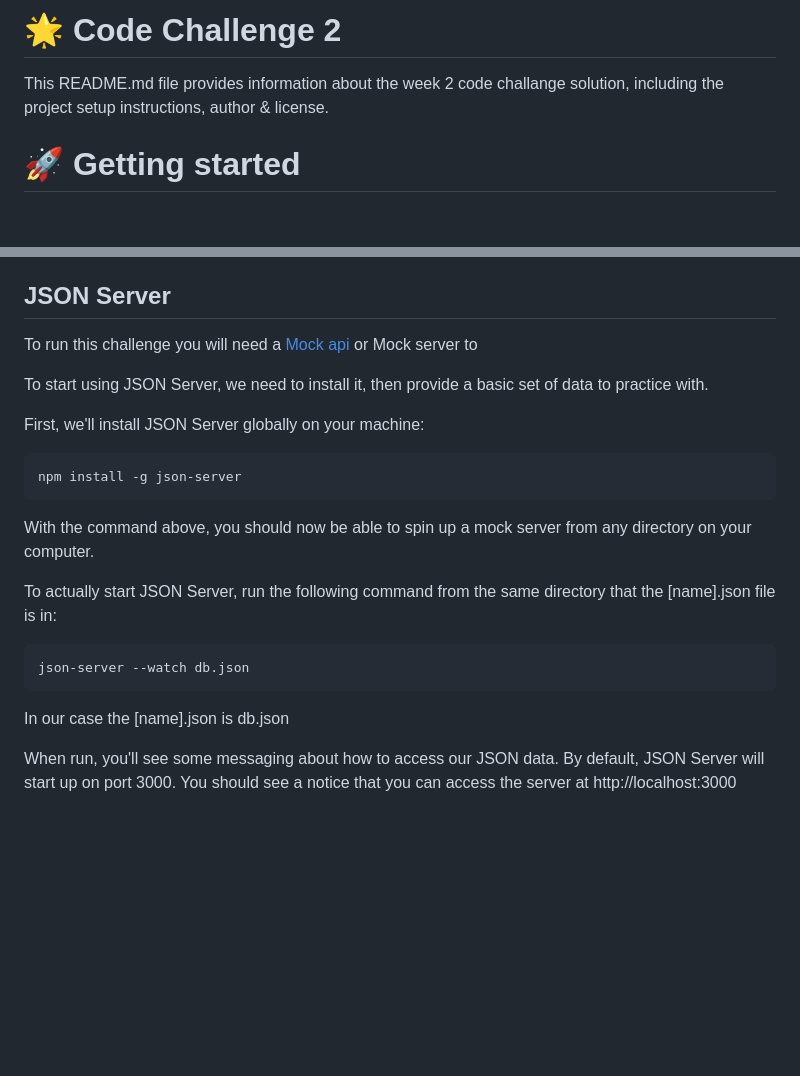
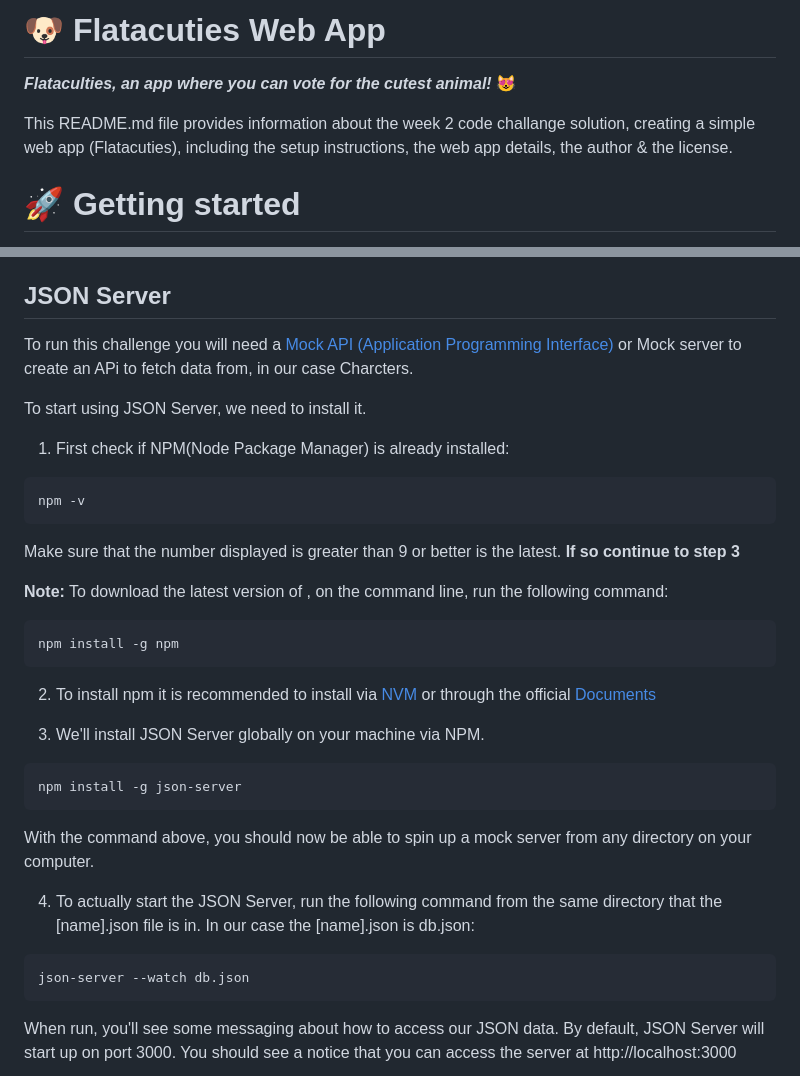
Before and after one commit to Se7enseads/Code-challenge-2, a Markdown page: README.md, 2 parts joined by grey strips. Drawn GitHub-style; blank space fills up the shorter version.

Commit message:
Completed assignment

````diff
--- a/README.md
+++ b/README.md
@@ -1,6 +1,8 @@
-# 🌟 Code Challenge 2
+# 🐶 Flatacuties Web App
 
-This README.md file provides information about the week 2 code challange solution, including the project setup instructions, author & license.
+**_Flataculties, an app where you can vote for the cutest animal!_** 😻
+
+This README.md file provides information about the week 2 code challange solution, creating a simple web app (Flatacuties), including the setup instructions, the web app details, the author & the license.
 
 #  🚀 Getting started
 
@@ -30,21 +32,36 @@ For more information about git you can checkout the git [Documentation.](https:/
 
 ## JSON Server
 
-To run this challenge you will need a [Mock api]() or Mock server to
+To run this challenge you will need a [Mock API (Application Programming Interface)]() or Mock server to create an APi to fetch data from, in our case Charcters.
 
-To start using JSON Server, we need to install it, then provide a basic set of data to practice with.
+To start using JSON Server, we need to install it.
 
-First, we'll install JSON Server globally on your machine:
+1. First check if NPM(Node Package Manager) is already installed:
+
+```bash
+npm -v
+```
+Make sure that the number displayed is greater than 9 or better is the latest. **If so continue to step 3**
+
+**Note:** To download the latest version of , on the command line, run the following command:
+
+```bash
+npm install -g npm
+```
+
+2. To install npm it is recommended to install via [NVM](https://www.linuxcapable.com/how-to-install-node-js-on-ubuntu-linux/#Section-3-Installing-Nodejs-Using-Node-Version-Manager-NVM) or through the official [Documents](https://github.com/nvm-sh/nvm#install--update-script)
+
+3. We'll install JSON Server globally on your machine via NPM.
+
 ```bash
 npm install -g json-server
 ```
 With the command above, you should now be able to spin up a mock server from any directory on your computer.
 
-To actually start JSON Server, run the following command from the same directory that the [name].json file is in:
+4. To actually start the JSON Server, run the following command from the same directory that the [name].json file is in. In our case the [name].json is db.json:
 ```bash
 json-server --watch db.json
 ```
-In our case the [name].json is db.json
 
 When run, you'll see some messaging about how to access our JSON data. By default, JSON Server will start up on port 3000. You should see a notice that you can access the server at http://localhost:3000
 
````
Also changed, not shown: other parts of README.md (+20 -0 lines), Resources/Flatacuties.png (added), Resources/Flatacuties2.png (added).
